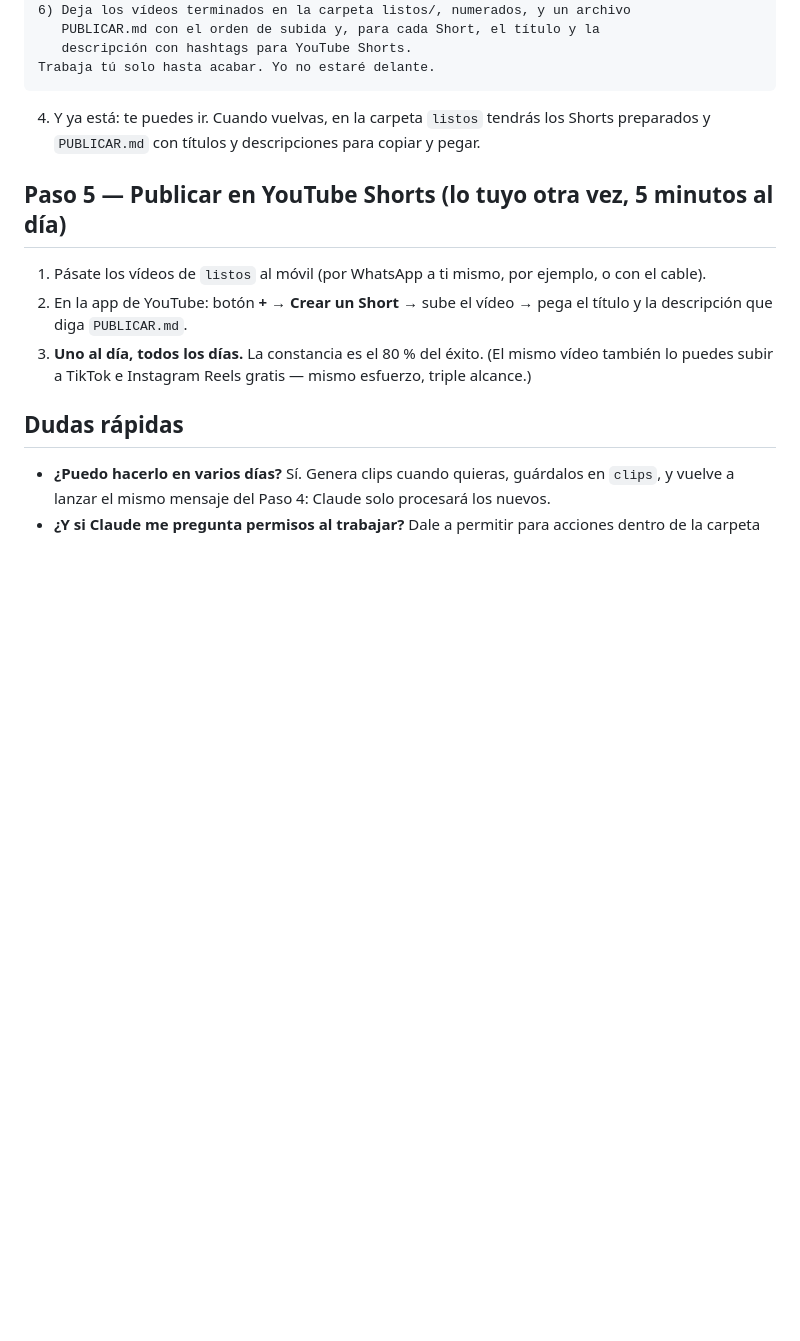
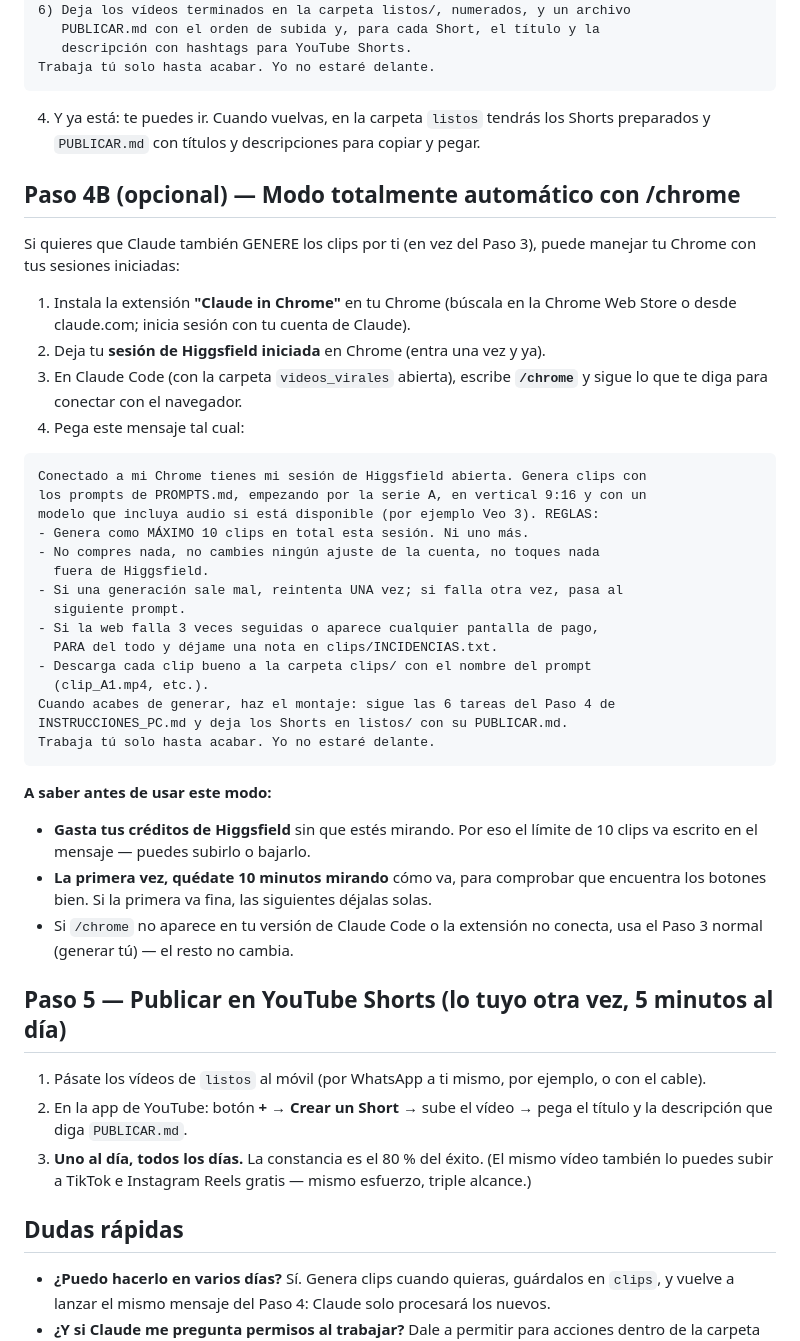
Before and after one commit to pontanillavictor9-glitch/MyClassRepository, a Markdown page: videos_virales/INSTRUCCIONES_PC.md, the part around the change. Drawn GitHub-style; blank space fills up the shorter version.

Commit message:
Añadir Paso 4B: modo totalmente automático con /chrome (generación en Higgsfield con límites de seguridad)
Co-Authored-By: Claude Fable 5 <noreply@anthropic.com>
Claude-Session: https://claude.ai/code/session_016kBatYUzZuikkqvqN2sKpC

````diff
--- a/videos_virales/INSTRUCCIONES_PC.md
+++ b/videos_virales/INSTRUCCIONES_PC.md
@@ -72,6 +72,44 @@ Trabaja tú solo hasta acabar. Yo no estaré delante.
 4. Y ya está: te puedes ir. Cuando vuelvas, en la carpeta `listos` tendrás los
    Shorts preparados y `PUBLICAR.md` con títulos y descripciones para copiar y pegar.
 
+## Paso 4B (opcional) — Modo totalmente automático con /chrome
+
+Si quieres que Claude también GENERE los clips por ti (en vez del Paso 3),
+puede manejar tu Chrome con tus sesiones iniciadas:
+
+1. Instala la extensión **"Claude in Chrome"** en tu Chrome (búscala en la
+   Chrome Web Store o desde claude.com; inicia sesión con tu cuenta de Claude).
+2. Deja tu **sesión de Higgsfield iniciada** en Chrome (entra una vez y ya).
+3. En Claude Code (con la carpeta `videos_virales` abierta), escribe **`/chrome`**
+   y sigue lo que te diga para conectar con el navegador.
+4. Pega este mensaje tal cual:
+
+```
+Conectado a mi Chrome tienes mi sesión de Higgsfield abierta. Genera clips con
+los prompts de PROMPTS.md, empezando por la serie A, en vertical 9:16 y con un
+modelo que incluya audio si está disponible (por ejemplo Veo 3). REGLAS:
+- Genera como MÁXIMO 10 clips en total esta sesión. Ni uno más.
+- No compres nada, no cambies ningún ajuste de la cuenta, no toques nada
+  fuera de Higgsfield.
+- Si una generación sale mal, reintenta UNA vez; si falla otra vez, pasa al
+  siguiente prompt.
+- Si la web falla 3 veces seguidas o aparece cualquier pantalla de pago,
+  PARA del todo y déjame una nota en clips/INCIDENCIAS.txt.
+- Descarga cada clip bueno a la carpeta clips/ con el nombre del prompt
+  (clip_A1.mp4, etc.).
+Cuando acabes de generar, haz el montaje: sigue las 6 tareas del Paso 4 de
+INSTRUCCIONES_PC.md y deja los Shorts en listos/ con su PUBLICAR.md.
+Trabaja tú solo hasta acabar. Yo no estaré delante.
+```
+
+**A saber antes de usar este modo:**
+- **Gasta tus créditos de Higgsfield** sin que estés mirando. Por eso el límite
+  de 10 clips va escrito en el mensaje — puedes subirlo o bajarlo.
+- **La primera vez, quédate 10 minutos mirando** cómo va, para comprobar que
+  encuentra los botones bien. Si la primera va fina, las siguientes déjalas solas.
+- Si `/chrome` no aparece en tu versión de Claude Code o la extensión no
+  conecta, usa el Paso 3 normal (generar tú) — el resto no cambia.
+
 ## Paso 5 — Publicar en YouTube Shorts (lo tuyo otra vez, 5 minutos al día)
 
 1. Pásate los vídeos de `listos` al móvil (por WhatsApp a ti mismo, por ejemplo,
````
